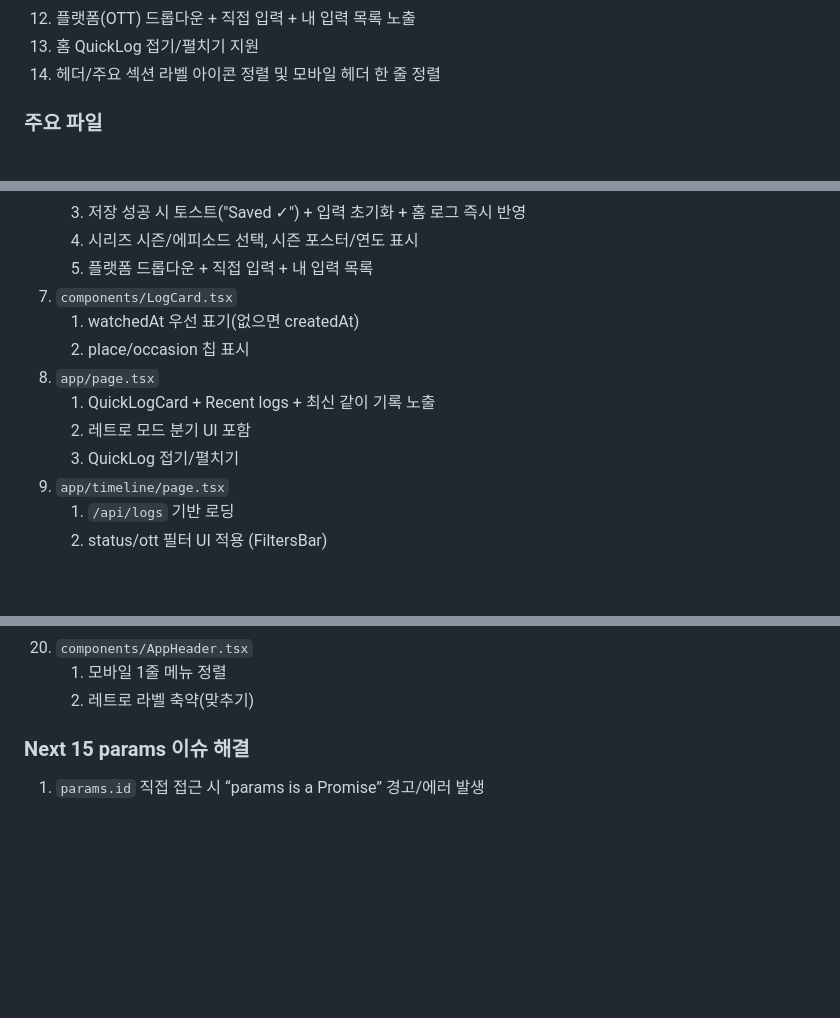
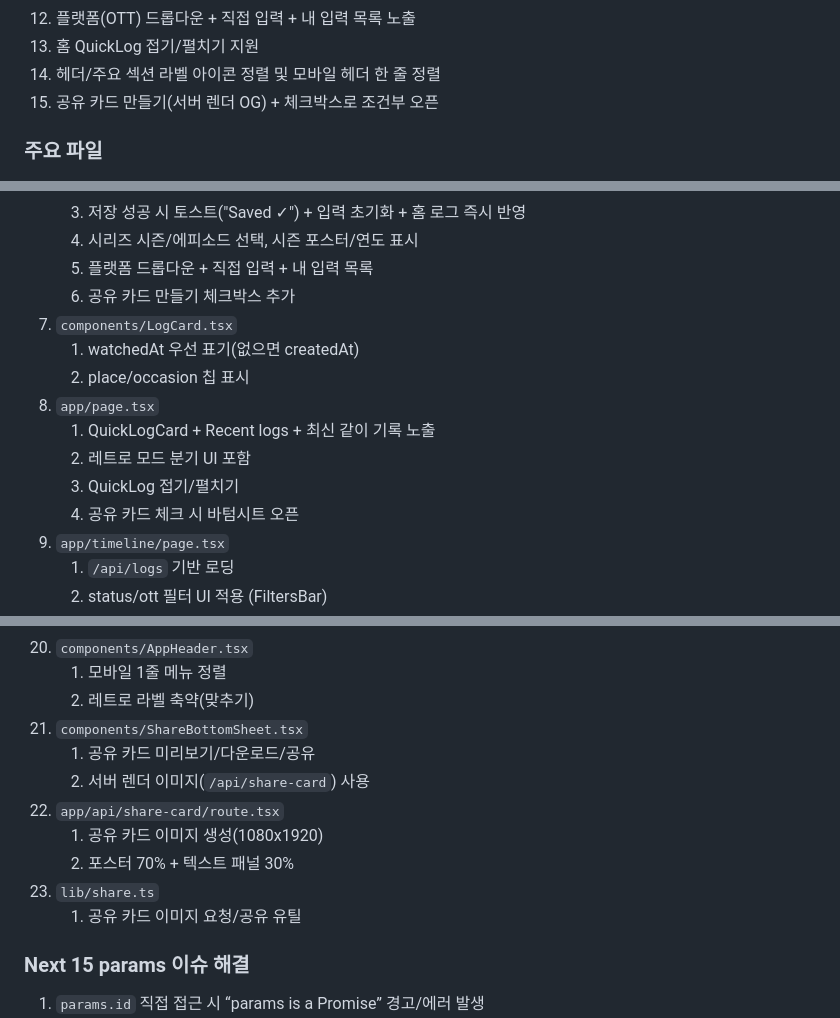
Before and after one commit to chawon/ott, a Markdown page: Agents.md, 3 parts joined by grey strips. GitHub-like rendering; blank space fills up the shorter version.

Commit message:
Update Agents.md for share card feature

```diff
--- a/Agents.md
+++ b/Agents.md
@@ -27,6 +27,7 @@
 12) 플랫폼(OTT) 드롭다운 + 직접 입력 + 내 입력 목록 노출
 13) 홈 QuickLog 접기/펼치기 지원
 14) 헤더/주요 섹션 라벨 아이콘 정렬 및 모바일 헤더 한 줄 정렬
+15) 공유 카드 만들기(서버 렌더 OG) + 체크박스로 조건부 오픈
 
 ### 주요 파일
 1) `next.config.ts`
@@ -47,6 +48,7 @@
     3. 저장 성공 시 토스트("Saved ✓") + 입력 초기화 + 홈 로그 즉시 반영
     4. 시리즈 시즌/에피소드 선택, 시즌 포스터/연도 표시
     5. 플랫폼 드롭다운 + 직접 입력 + 내 입력 목록
+    6. 공유 카드 만들기 체크박스 추가
 7) `components/LogCard.tsx`
     1. watchedAt 우선 표기(없으면 createdAt)
     2. place/occasion 칩 표시
@@ -54,6 +56,7 @@
     1. QuickLogCard + Recent logs + 최신 같이 기록 노출
     2. 레트로 모드 분기 UI 포함
     3. QuickLog 접기/펼치기
+    4. 공유 카드 체크 시 바텀시트 오픈
 9) `app/timeline/page.tsx`
     1. `/api/logs` 기반 로딩
     2. status/ott 필터 UI 적용 (FiltersBar)
@@ -83,6 +86,14 @@
 20) `components/AppHeader.tsx`
     1. 모바일 1줄 메뉴 정렬
     2. 레트로 라벨 축약(맞추기)
+21) `components/ShareBottomSheet.tsx`
+    1. 공유 카드 미리보기/다운로드/공유
+    2. 서버 렌더 이미지(`/api/share-card`) 사용
+22) `app/api/share-card/route.tsx`
+    1. 공유 카드 이미지 생성(1080x1920)
+    2. 포스터 70% + 텍스트 패널 30%
+23) `lib/share.ts`
+    1. 공유 카드 이미지 요청/공유 유틸
 
 ### Next 15 params 이슈 해결
 1) `params.id` 직접 접근 시 “params is a Promise” 경고/에러 발생
```
Also changed, not shown: other parts of Agents.md (+1 -0 lines).
